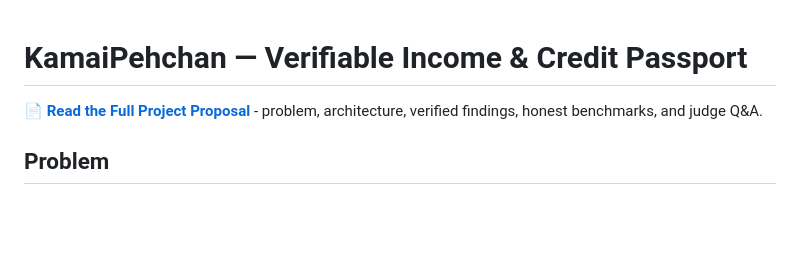
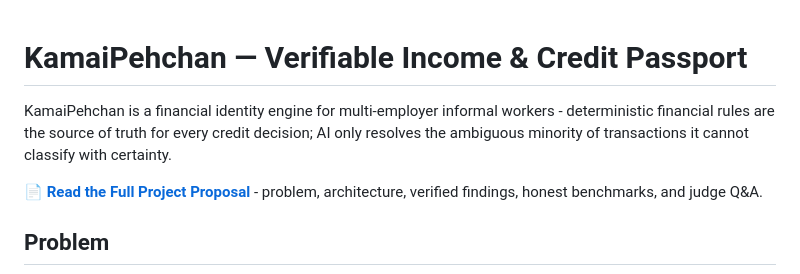
Before and after one commit to tarunjindal787/kamaipehchan, a Markdown page: README.md, the part around the change. Drawn GitHub-style; blank space fills up the shorter version.

```diff
--- a/README.md
+++ b/README.md
@@ -1,4 +1,6 @@
 # KamaiPehchan — Verifiable Income & Credit Passport
+
+KamaiPehchan is a financial identity engine for multi-employer informal workers - deterministic financial rules are the source of truth for every credit decision; AI only resolves the ambiguous minority of transactions it cannot classify with certainty.
 
 📄 **[Read the Full Project Proposal](docs/PROPOSAL.md)** - problem, architecture, verified findings, honest benchmarks, and judge Q&A.
 
```
Also changed, not shown: docs/PROPOSAL.md (+2 -4 lines).
